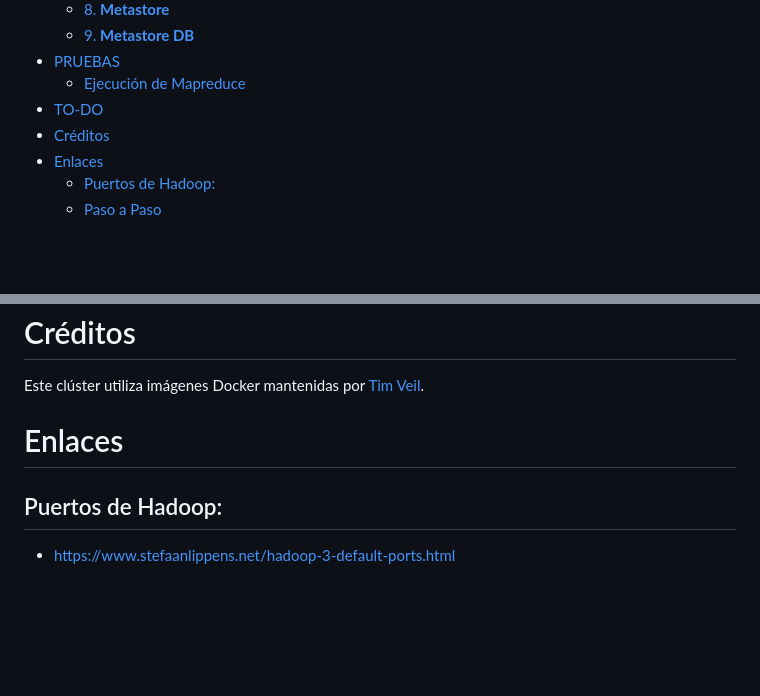
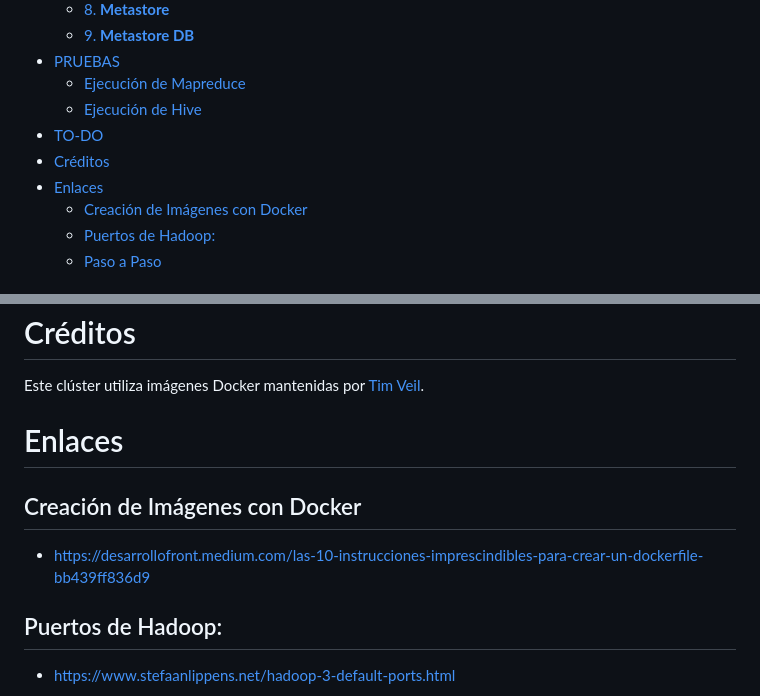
Before and after one commit to dagimg-dot/docker-hadoop, a Markdown page: README.md, 2 parts joined by grey strips. Rendered like a GitHub page; blank space fills up the shorter version.

Commit message:
- Aádido recurso.

```diff
--- a/README.md
+++ b/README.md
@@ -19,9 +19,11 @@ Este repositorio contiene un archivo `docker-compose.yml` que despliega un clús
   - [9. **Metastore DB**](#9-metastore-db)
 - [PRUEBAS](#pruebas)
   - [Ejecución de Mapreduce](#ejecución-de-mapreduce)
+  - [Ejecución de Hive](#ejecución-de-hive)
 - [TO-DO](#to-do)
 - [Créditos](#créditos)
 - [Enlaces](#enlaces)
+  - [Creación de Imágenes con Docker](#creación-de-imágenes-con-docker)
   - [Puertos de Hadoop:](#puertos-de-hadoop)
   - [Paso a Paso](#paso-a-paso)
 
@@ -264,6 +266,10 @@ Este clúster utiliza imágenes Docker mantenidas por [Tim Veil](https://hub.doc
 
 # Enlaces
 
+## Creación de Imágenes con Docker
+
+- https://desarrollofront.medium.com/las-10-instrucciones-imprescindibles-para-crear-un-dockerfile-bb439ff836d9
+
 ## Puertos de Hadoop:
 
 - https://www.stefaanlippens.net/hadoop-3-default-ports.html
```
